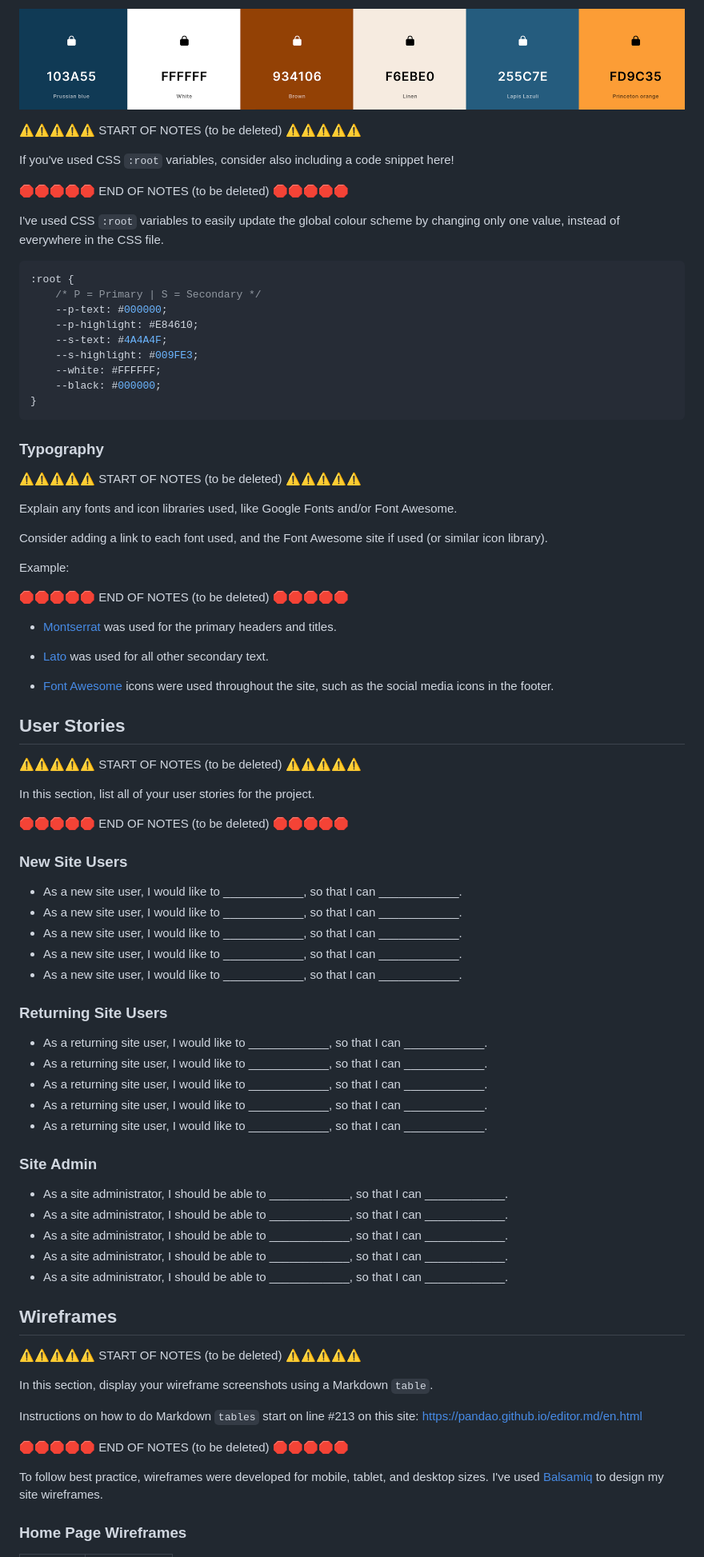
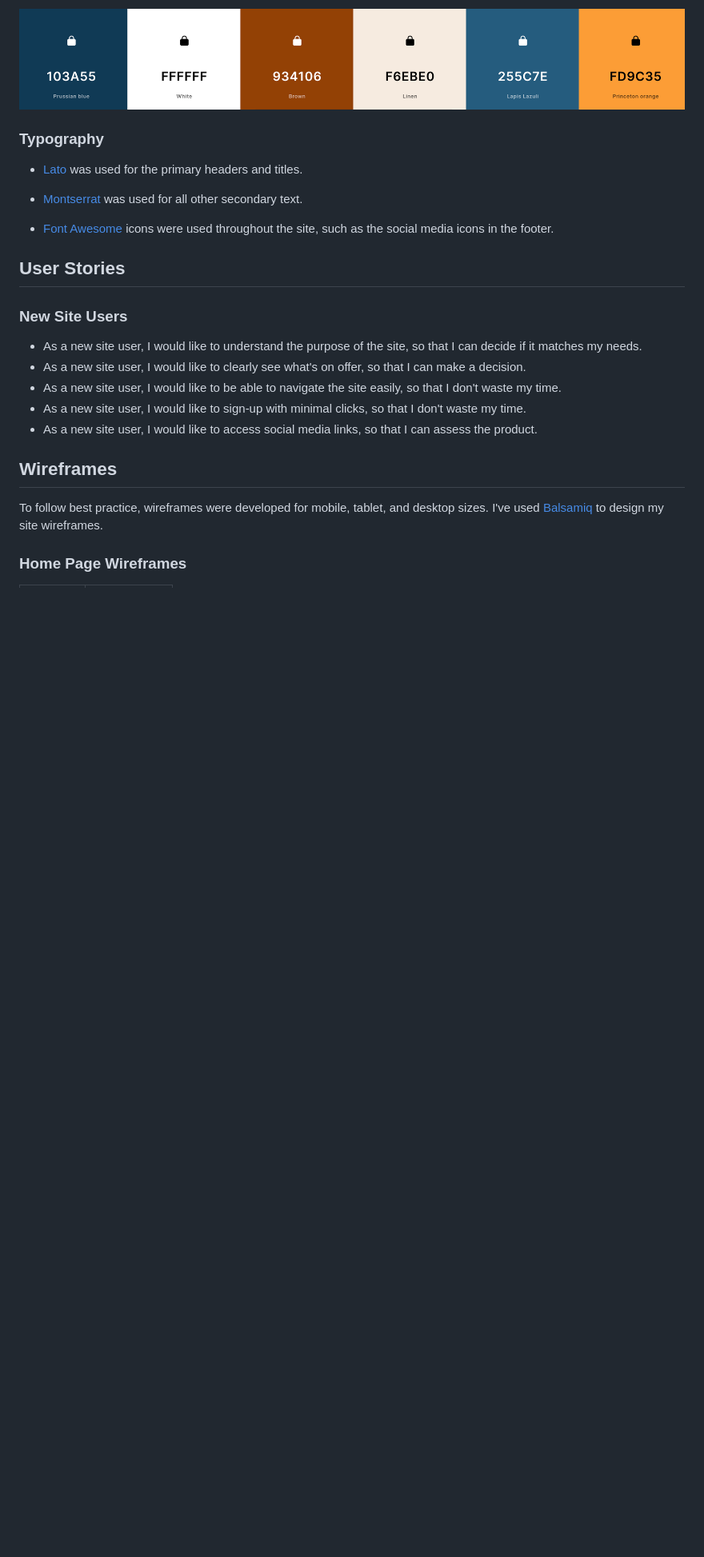
Before and after one commit to JamesH003/Anxious-Aviator, a Markdown page: README2.md, the part around the change printed below. Shown: that part at 80% size. GitHub-like rendering; blank space fills up the shorter version.

Commit message:
Add content to README

````diff
--- a/README2.md
+++ b/README2.md
@@ -77,29 +77,16 @@ I used [coolors.co](https://coolors.co/103a55-ffffff-934106-f6ebe0-255c7e-fd9c35
 
 ![Color Palette](documentation/color-palette.png)
 
-⚠️⚠️⚠️⚠️⚠️ START OF NOTES (to be deleted) ⚠️⚠️⚠️⚠️⚠️
+<!-- ⚠️⚠️⚠️⚠️⚠️ START OF NOTES (to be deleted) ⚠️⚠️⚠️⚠️⚠️
 
 If you've used CSS `:root` variables, consider also including a code snippet here!
 
-🛑🛑🛑🛑🛑 END OF NOTES (to be deleted) 🛑🛑🛑🛑🛑
+🛑🛑🛑🛑🛑 END OF NOTES (to be deleted) 🛑🛑🛑🛑🛑 -->
 
-I've used CSS `:root` variables to easily update the global colour scheme by changing only one value, instead of everywhere in the CSS file.
-
-```css
-:root {
-    /* P = Primary | S = Secondary */
-    --p-text: #000000;
-    --p-highlight: #E84610;
-    --s-text: #4A4A4F;
-    --s-highlight: #009FE3;
-    --white: #FFFFFF;
-    --black: #000000;
-}
-```
 
 ### Typography
 
-⚠️⚠️⚠️⚠️⚠️ START OF NOTES (to be deleted) ⚠️⚠️⚠️⚠️⚠️
+<!-- ⚠️⚠️⚠️⚠️⚠️ START OF NOTES (to be deleted) ⚠️⚠️⚠️⚠️⚠️
 
 Explain any fonts and icon libraries used, like Google Fonts and/or Font Awesome.
 
@@ -107,30 +94,30 @@ Consider adding a link to each font used, and the Font Awesome site if used (or
 
 Example:
 
-🛑🛑🛑🛑🛑 END OF NOTES (to be deleted) 🛑🛑🛑🛑🛑
+🛑🛑🛑🛑🛑 END OF NOTES (to be deleted) 🛑🛑🛑🛑🛑 -->
 
-- [Montserrat](https://fonts.google.com/specimen/Montserrat) was used for the primary headers and titles.
+- [Lato](https://fonts.google.com/specimen/Lato) was used for the primary headers and titles.
 
-- [Lato](https://fonts.google.com/specimen/Lato) was used for all other secondary text.
+- [Montserrat](https://fonts.google.com/specimen/Montserrat) was used for all other secondary text.
 
 - [Font Awesome](https://fontawesome.com) icons were used throughout the site, such as the social media icons in the footer.
 
 ## User Stories
 
-⚠️⚠️⚠️⚠️⚠️ START OF NOTES (to be deleted) ⚠️⚠️⚠️⚠️⚠️
+<!-- ⚠️⚠️⚠️⚠️⚠️ START OF NOTES (to be deleted) ⚠️⚠️⚠️⚠️⚠️
 
 In this section, list all of your user stories for the project.
 
-🛑🛑🛑🛑🛑 END OF NOTES (to be deleted) 🛑🛑🛑🛑🛑
+🛑🛑🛑🛑🛑 END OF NOTES (to be deleted) 🛑🛑🛑🛑🛑 -->
 
 ### New Site Users
 
-- As a new site user, I would like to ____________, so that I can ____________.
-- As a new site user, I would like to ____________, so that I can ____________.
-- As a new site user, I would like to ____________, so that I can ____________.
-- As a new site user, I would like to ____________, so that I can ____________.
-- As a new site user, I would like to ____________, so that I can ____________.
-
+- As a new site user, I would like to understand the purpose of the site, so that I can decide if it matches my needs.
+- As a new site user, I would like to clearly see what's on offer, so that I can make a decision.
+- As a new site user, I would like to be able to navigate the site easily, so that I don't waste my time.
+- As a new site user, I would like to sign-up with minimal clicks, so that I don't waste my time.
+- As a new site user, I would like to access social media links, so that I can assess the product.
+<!--
 ### Returning Site Users
 
 - As a returning site user, I would like to ____________, so that I can ____________.
@@ -145,17 +132,17 @@ In this section, list all of your user stories for the project.
 - As a site administrator, I should be able to ____________, so that I can ____________.
 - As a site administrator, I should be able to ____________, so that I can ____________.
 - As a site administrator, I should be able to ____________, so that I can ____________.
-- As a site administrator, I should be able to ____________, so that I can ____________.
+- As a site administrator, I should be able to ____________, so that I can ____________. -->
 
 ## Wireframes
 
-⚠️⚠️⚠️⚠️⚠️ START OF NOTES (to be deleted) ⚠️⚠️⚠️⚠️⚠️
+<!-- ⚠️⚠️⚠️⚠️⚠️ START OF NOTES (to be deleted) ⚠️⚠️⚠️⚠️⚠️
 
 In this section, display your wireframe screenshots using a Markdown `table`.
 
 Instructions on how to do Markdown `tables` start on line #213 on this site: https://pandao.github.io/editor.md/en.html
 
-🛑🛑🛑🛑🛑 END OF NOTES (to be deleted) 🛑🛑🛑🛑🛑
+🛑🛑🛑🛑🛑 END OF NOTES (to be deleted) 🛑🛑🛑🛑🛑 -->
 
 To follow best practice, wireframes were developed for mobile, tablet, and desktop sizes.
 I've used [Balsamiq](https://balsamiq.com/wireframes) to design my site wireframes.
````
Also changed, not shown: other parts of README2.md (+4 -4 lines).
